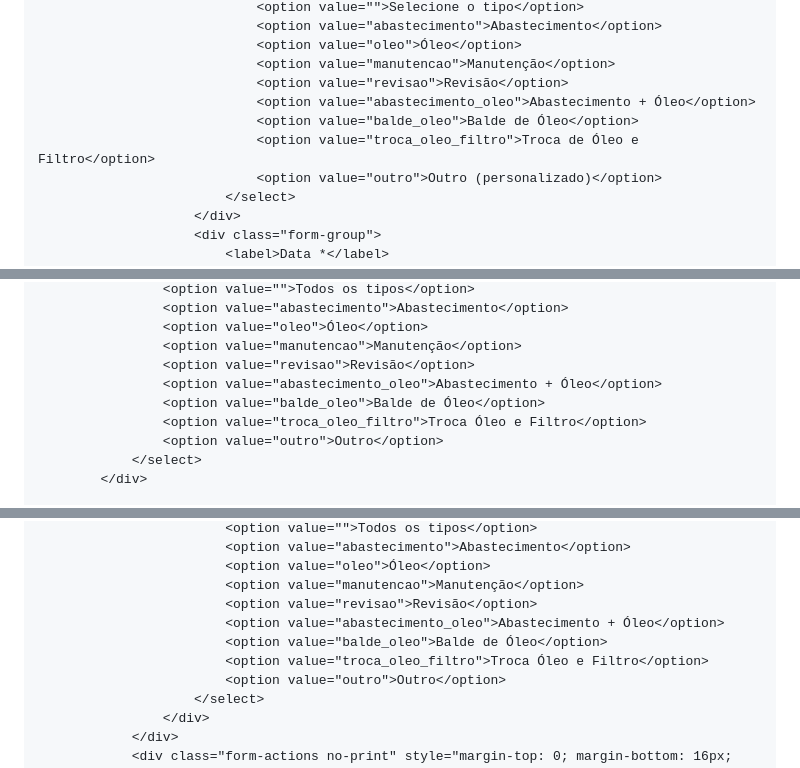
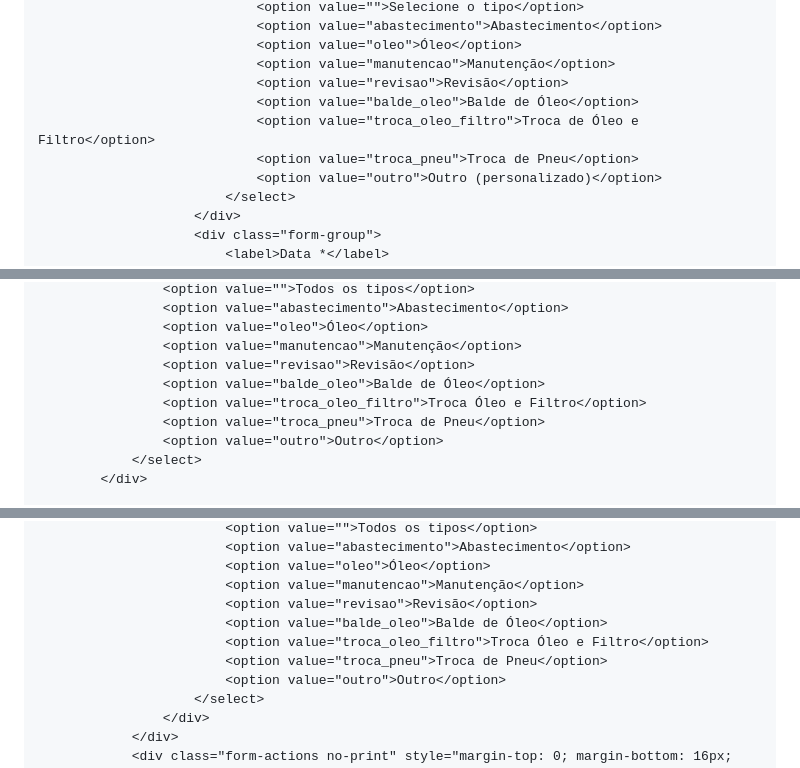
Before and after one commit to TI-Mave/sistema-controle-frotas, a Markdown page: CLAUDE.md, 3 parts joined by grey strips. Drawn GitHub-style.

```diff
--- a/CLAUDE.md
+++ b/CLAUDE.md
@@ -1027,9 +1027,9 @@
                                 <option value="oleo">Óleo</option>
                                 <option value="manutencao">Manutenção</option>
                                 <option value="revisao">Revisão</option>
-                                <option value="abastecimento_oleo">Abastecimento + Óleo</option>
                                 <option value="balde_oleo">Balde de Óleo</option>
                                 <option value="troca_oleo_filtro">Troca de Óleo e Filtro</option>
+                                <option value="troca_pneu">Troca de Pneu</option>
                                 <option value="outro">Outro (personalizado)</option>
                             </select>
                         </div>
@@ -1111,9 +1111,9 @@
                     <option value="oleo">Óleo</option>
                     <option value="manutencao">Manutenção</option>
                     <option value="revisao">Revisão</option>
-                    <option value="abastecimento_oleo">Abastecimento + Óleo</option>
                     <option value="balde_oleo">Balde de Óleo</option>
                     <option value="troca_oleo_filtro">Troca Óleo e Filtro</option>
+                    <option value="troca_pneu">Troca de Pneu</option>
                     <option value="outro">Outro</option>
                 </select>
             </div>
@@ -1207,9 +1207,9 @@
                             <option value="oleo">Óleo</option>
                             <option value="manutencao">Manutenção</option>
                             <option value="revisao">Revisão</option>
-                            <option value="abastecimento_oleo">Abastecimento + Óleo</option>
                             <option value="balde_oleo">Balde de Óleo</option>
                             <option value="troca_oleo_filtro">Troca Óleo e Filtro</option>
+                            <option value="troca_pneu">Troca de Pneu</option>
                             <option value="outro">Outro</option>
                         </select>
                     </div>
```
Also changed, not shown: other parts of CLAUDE.md (+2 -0 lines).
